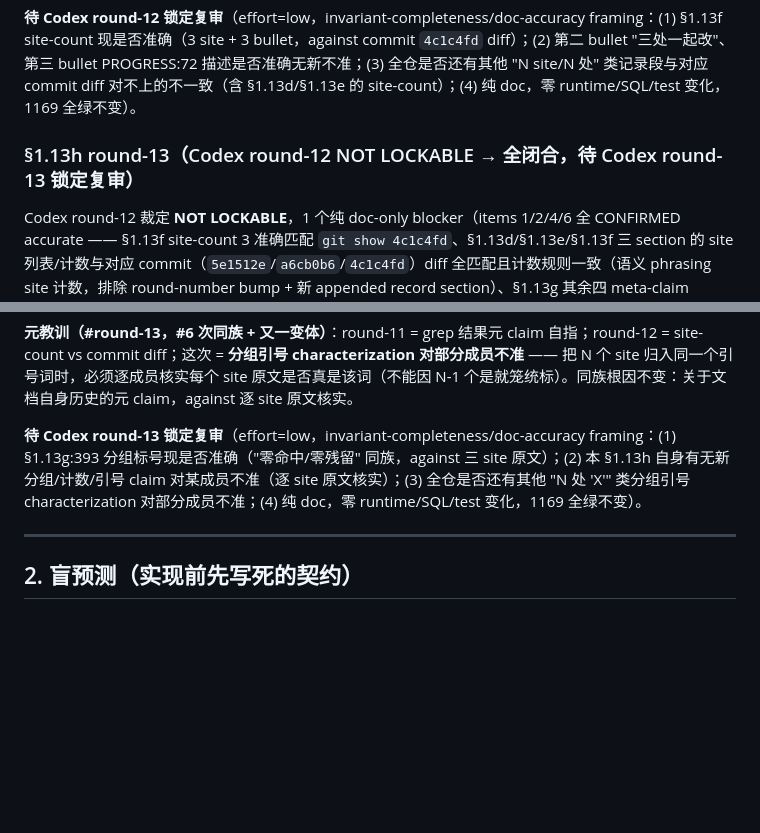
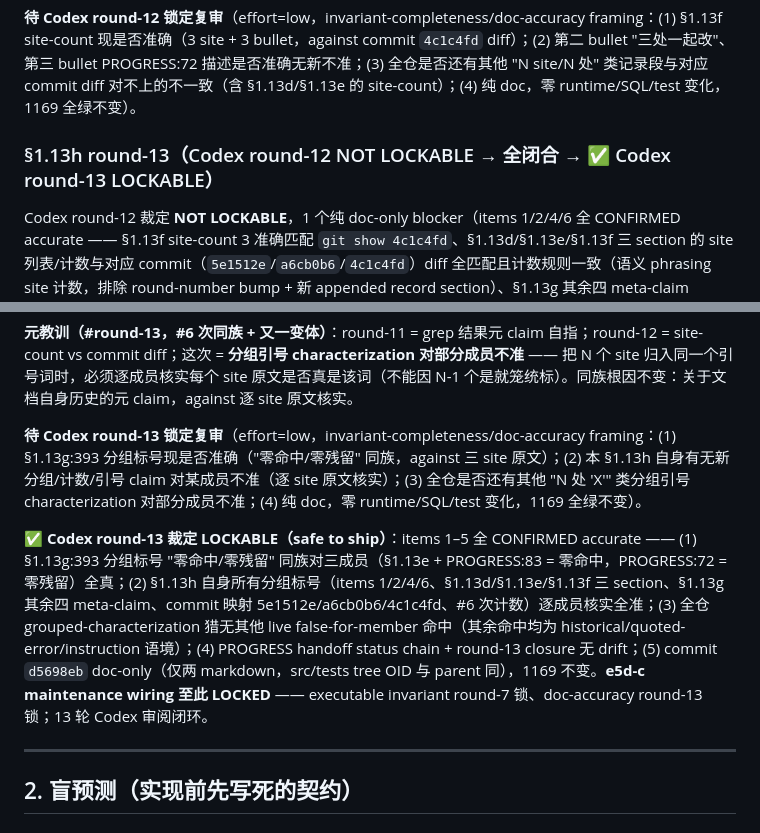
Before and after one commit to jiyangnan/AgentMesh-Lecturecast, a Markdown page: docs/e5cd-design.md, 2 parts joined by grey strips. GitHub-like rendering; blank space fills up the shorter version.

```diff
--- a/docs/e5cd-design.md
+++ b/docs/e5cd-design.md
@@ -399,7 +399,7 @@ round-12 修正（in-place 改 §1.13f site-count + 本 §1.13g 记录段，纯
 
 **待 Codex round-12 锁定复审**（effort=low，invariant-completeness/doc-accuracy framing：(1) §1.13f site-count 现是否准确（3 site + 3 bullet，against commit `4c1c4fd` diff）；(2) 第二 bullet "三处一起改"、第三 bullet PROGRESS:72 描述是否准确无新不准；(3) 全仓是否还有其他 "N site/N 处" 类记录段与对应 commit diff 对不上的不一致（含 §1.13d/§1.13e 的 site-count）；(4) 纯 doc，零 runtime/SQL/test 变化，1169 全绿不变）。
 
-### §1.13h round-13（Codex round-12 NOT LOCKABLE → 全闭合，待 Codex round-13 锁定复审）
+### §1.13h round-13（Codex round-12 NOT LOCKABLE → 全闭合 → ✅ Codex round-13 LOCKABLE）
 
 Codex round-12 裁定 **NOT LOCKABLE**，1 个纯 doc-only blocker（items 1/2/4/6 全 CONFIRMED accurate —— §1.13f site-count 3 准确匹配 `git show 4c1c4fd`、§1.13d/§1.13e/§1.13f 三 section 的 site 列表/计数与对应 commit（`5e1512e`/`a6cb0b6`/`4c1c4fd`）diff 全匹配且计数规则一致（语义 phrasing site 计数，排除 round-number bump + 新 appended record section）、§1.13g 其余四 meta-claim（round-11 verdict/3 site/PROGRESS "三处"/#5 次计数）全准、commit `52e5a77` doc-only/1169 不变）。唯一 blocker（item 3 + 5 同源）：§1.13g:393 把三处原文统一标 "零命中"，但 PROGRESS:72 原文是 "零 owner-only 残留"（"零残留"），§1.13g:396 自己已正确区分 —— 分组引号 characterization 对 1/3 成员字面不准。
 
@@ -408,6 +408,8 @@ round-13 修正（in-place，纯 doc）：§1.13g:393 `三处 "零命中" 已改
 **元教训（#round-13，#6 次同族 + 又一变体）**：round-11 = grep 结果元 claim 自指；round-12 = site-count vs commit diff；这次 = **分组引号 characterization 对部分成员不准** —— 把 N 个 site 归入同一个引号词时，必须逐成员核实每个 site 原文是否真是该词（不能因 N-1 个是就笼统标）。同族根因不变：关于文档自身历史的元 claim，against 逐 site 原文核实。
 
 **待 Codex round-13 锁定复审**（effort=low，invariant-completeness/doc-accuracy framing：(1) §1.13g:393 分组标号现是否准确（"零命中/零残留" 同族，against 三 site 原文）；(2) 本 §1.13h 自身有无新分组/计数/引号 claim 对某成员不准（逐 site 原文核实）；(3) 全仓是否还有其他 "N 处 'X'" 类分组引号 characterization 对部分成员不准；(4) 纯 doc，零 runtime/SQL/test 变化，1169 全绿不变）。
+
+**✅ Codex round-13 裁定 LOCKABLE（safe to ship）**：items 1–5 全 CONFIRMED accurate —— (1) §1.13g:393 分组标号 "零命中/零残留" 同族对三成员（§1.13e + PROGRESS:83 = 零命中，PROGRESS:72 = 零残留）全真；(2) §1.13h 自身所有分组标号（items 1/2/4/6、§1.13d/§1.13e/§1.13f 三 section、§1.13g 其余四 meta-claim、commit 映射 5e1512e/a6cb0b6/4c1c4fd、#6 次计数）逐成员核实全准；(3) 全仓 grouped-characterization 猎无其他 live false-for-member 命中（其余命中均为 historical/quoted-error/instruction 语境）；(4) PROGRESS handoff status chain + round-13 closure 无 drift；(5) commit `d5698eb` doc-only（仅两 markdown，src/tests tree OID 与 parent 同），1169 不变。**e5d-c maintenance wiring 至此 LOCKED** —— executable invariant round-7 锁、doc-accuracy round-13 锁；13 轮 Codex 审阅闭环。
 
 ---
 
```
Also changed, not shown: docs/DIGITAL-HUMAN-PROGRESS.md (+4 -4 lines).
